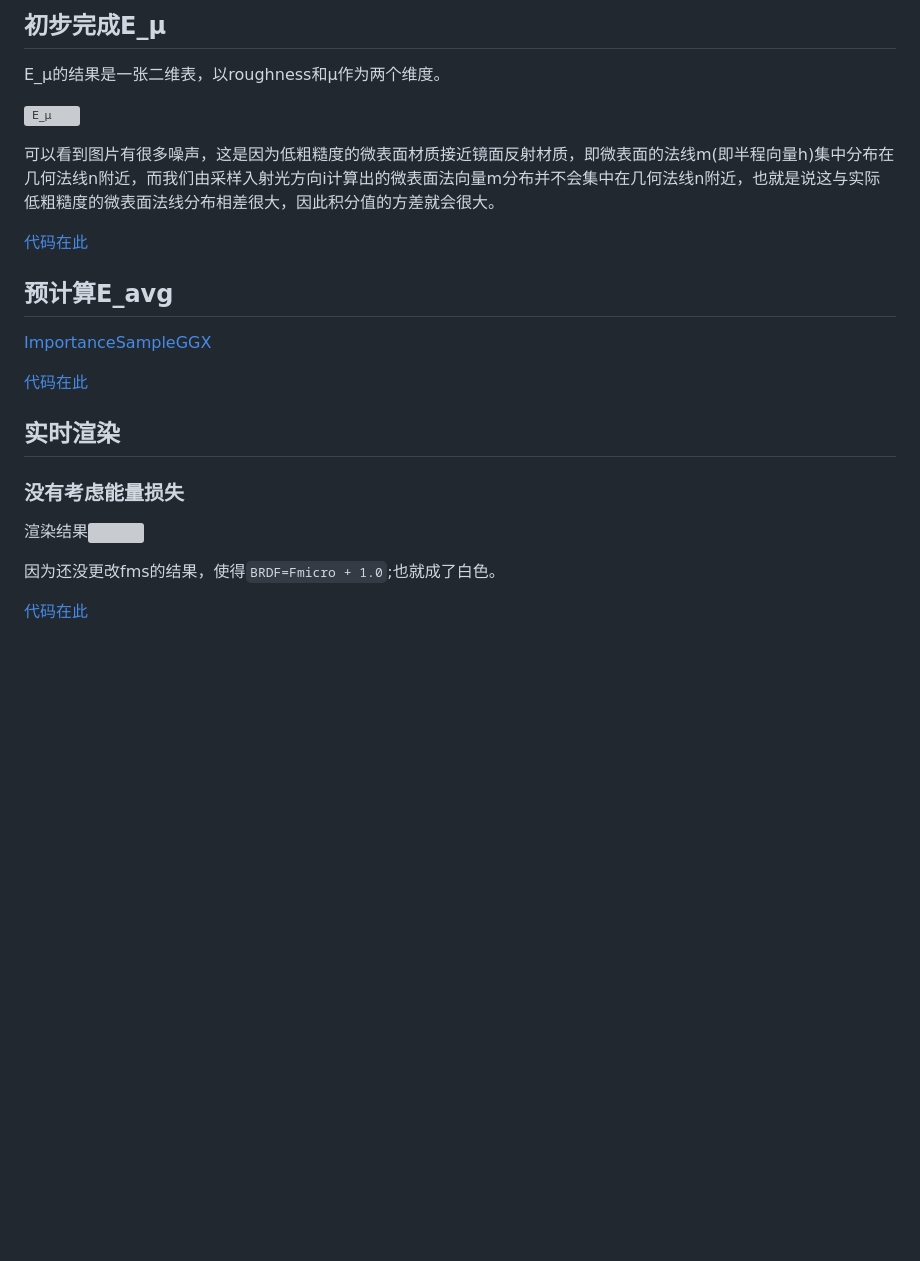
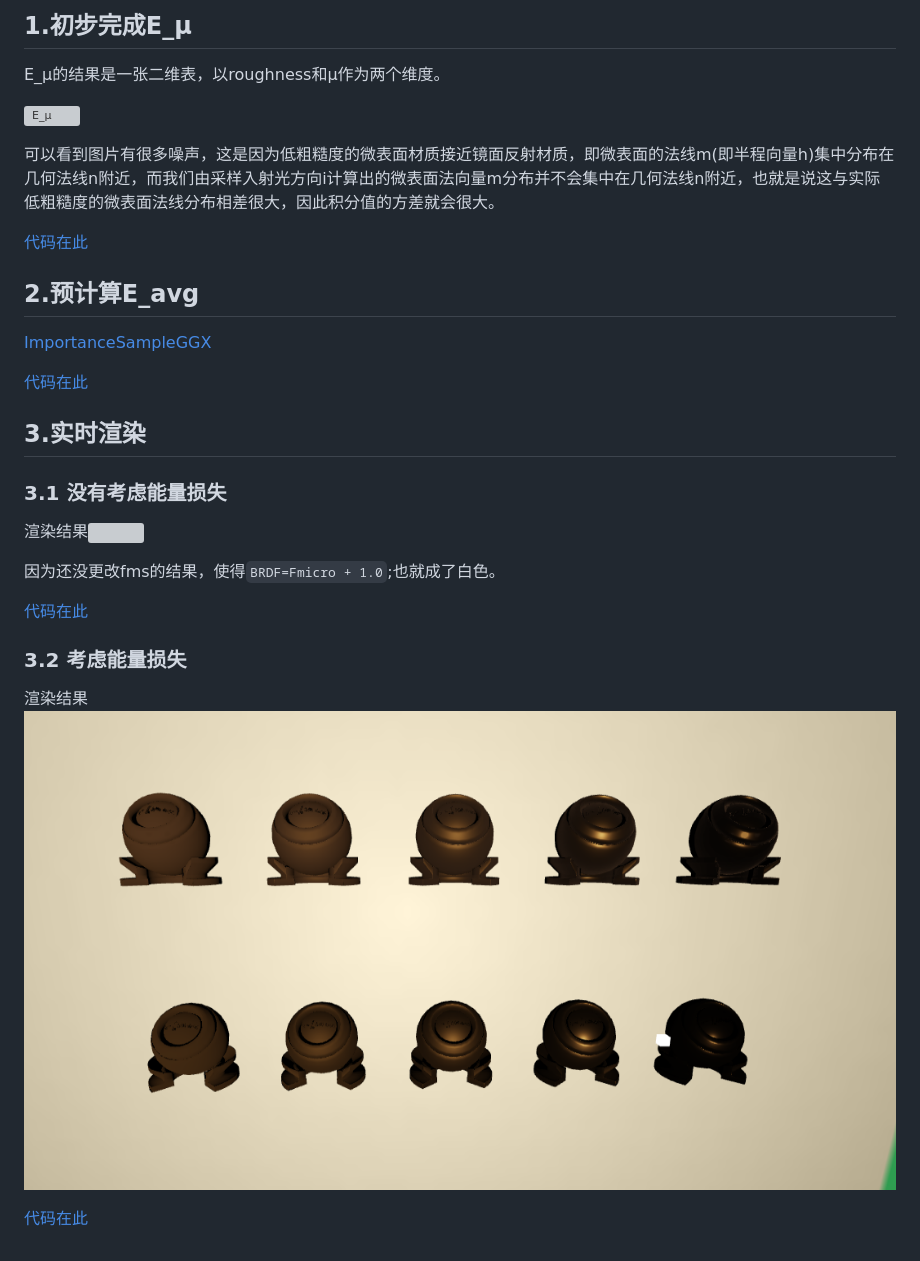
Before and after one commit to yindec/Kulla-Conty, a Markdown page: README.md, the part around the change. Drawn GitHub-style; pictures changed too: code/assets/RTR_fms.png (added); blank space fills up the shorter version; grey boxes are pictures that could not be loaded.

Commit message:
考虑能量损失

```diff
--- a/README.md
+++ b/README.md
@@ -1,4 +1,4 @@
-## 初步完成E_μ
+## 1.初步完成E_μ
 
 E_μ的结果是一张二维表，以roughness和μ作为两个维度。
 
@@ -8,19 +8,26 @@ E_μ的结果是一张二维表，以roughness和μ作为两个维度。
 
 [代码在此](https://github.com/yindec/Kulla-Conty/commit/0de8a2eda82846cda44cce2b8e88971b2f06be75)
 
-##  预计算E_avg
+##  2.预计算E_avg
 
 [ImportanceSampleGGX](https://learnopengl-cn.github.io/07%20PBR/03%20IBL/02%20Specular%20IBL/#hdr)
 
 
 [代码在此](https://github.com/yindec/Kulla-Conty/commit/913d8a6958325f053206c2fd5c8be78b03ed24b6)
 
-## 实时渲染
+## 3.实时渲染
 
-### 没有考虑能量损失
+### 3.1 没有考虑能量损失
 
 渲染结果![](code/assets/RTR1.png)
 
 因为还没更改fms的结果，使得`BRDF=Fmicro + 1.0`;也就成了白色。
 
-[代码在此](https://github.com/yindec/GAMES202/commit/78d88f59843d80e2d05d2a4c7818984262495505)
+[代码在此](https://github.com/yindec/Kulla-Conty/commit/72ad09ad910359b32a1cf76f4e2f82f3e3302b0e)
+
+### 3.2 考虑能量损失
+
+渲染结果![](code/assets/RTR_fms.png)
+
+
+[代码在此](https://github.com/yindec/GAMES202/commit/b70ac47607f5aa3d6da295e1d849ae8187f8c402)
```
Also changed, not shown: 1 other file.
